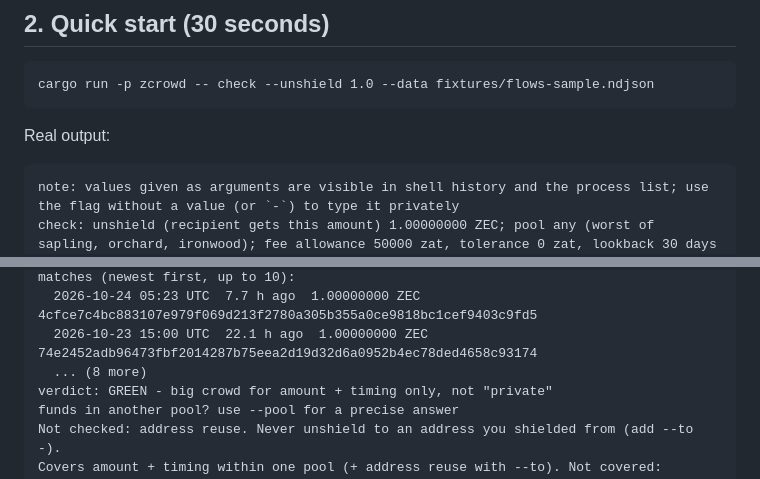
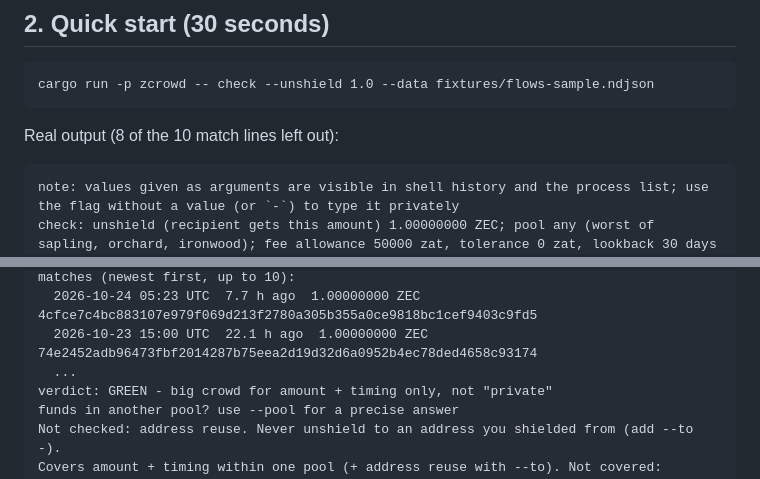
Before and after one commit to Kylne700/zcrowd, a Markdown page: README.md, 2 parts joined by grey strips. Rendered like a GitHub page.

Commit message:
docs: README quick start says that 8 of the 10 match lines are left out
The block is real output of the command above it, with the match list cut by hand;
the line before it now says so (checked against the CLI output: every other line is
identical, "ago" values included, because they count from the data's newest block).

Co-Authored-By: Claude Sonnet 5.5 <noreply@anthropic.com>

````diff
--- a/README.md
+++ b/README.md
@@ -39,7 +39,7 @@ Reproduce: `cargo run -p zcrowd -- report --data fixtures/flows-sample.ndjson` a
 cargo run -p zcrowd -- check --unshield 1.0 --data fixtures/flows-sample.ndjson
 ```
 
-Real output:
+Real output (8 of the 10 match lines left out):
 
 ```
 note: values given as arguments are visible in shell history and the process list; use the flag without a value (or `-`) to type it privately
@@ -53,7 +53,7 @@ other pools: 0 entries of about this amount went into the other pools: linkable
 matches (newest first, up to 10):
   2026-10-24 05:23 UTC  7.7 h ago  1.00000000 ZEC  4cfce7c4bc883107e979f069d213f2780a305b355a0ce9818bc1cef9403c9fd5
   2026-10-23 15:00 UTC  22.1 h ago  1.00000000 ZEC  74e2452adb96473fbf2014287b75eea2d19d32d6a0952b4ec78ded4658c93174
-  ... (8 more)
+  ...
 verdict: GREEN - big crowd for amount + timing only, not "private"
 funds in another pool? use --pool for a precise answer
 Not checked: address reuse. Never unshield to an address you shielded from (add --to -).
````
